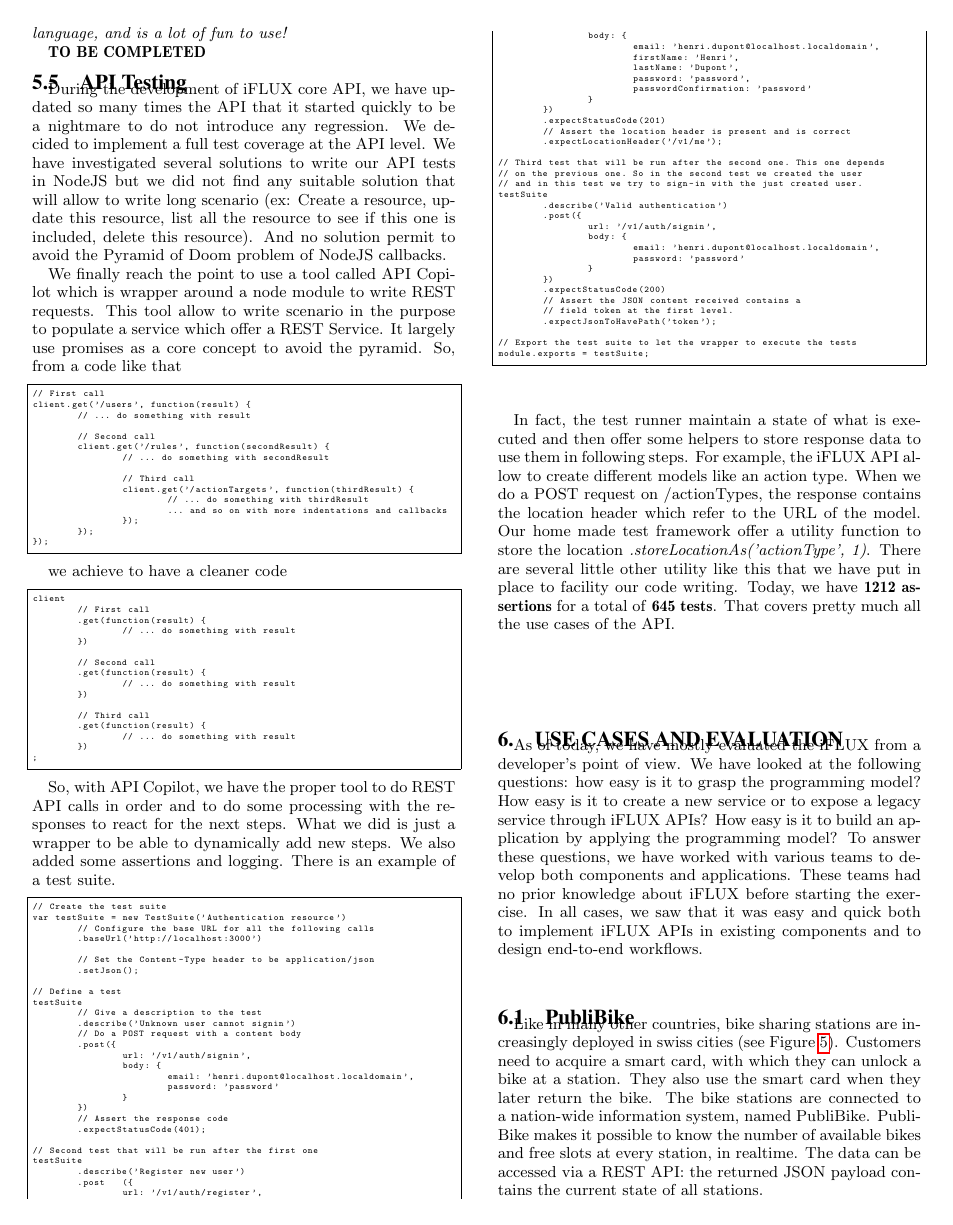
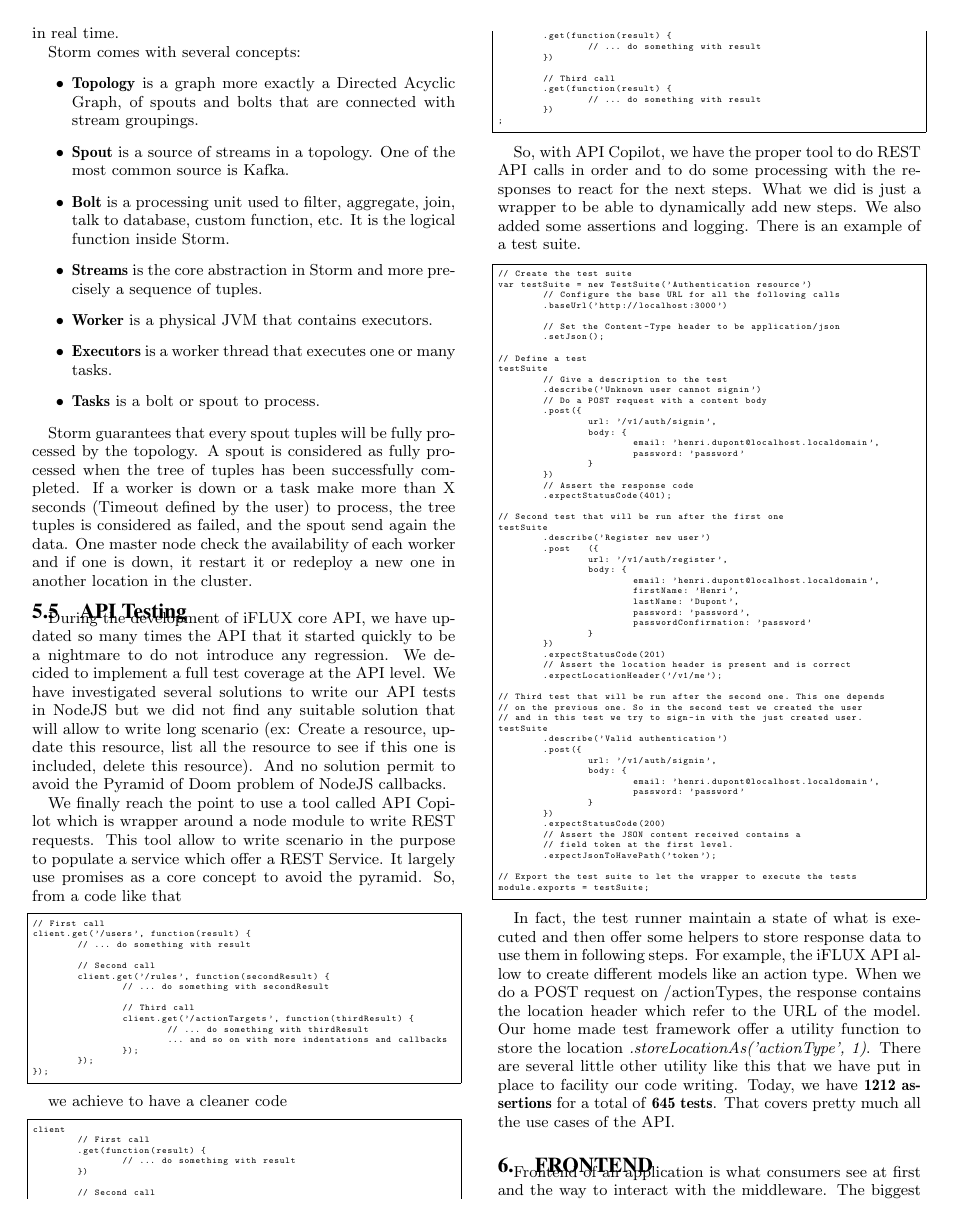
Before and after one commit to SoftEng-HEIGVD/iflux-docker, a LaTeX paper (doc/paper.tex, which reads doc/technologies.tex): page 11 of 17 before the commit and page 11 of 19 after it. Compiled offline with pdfLaTeX.

Commit message:
Add the frontend part in the documentation, complete kafka and storm

```diff
--- a/doc/technologies.tex
+++ b/doc/technologies.tex
@@ -477,8 +477,20 @@
 
 What is Storm? \emph{Apache Storm is a free and open source distributed realtime computation system. Storm makes it easy to reliably process unbounded streams of data, doing for realtime processing what Hadoop did for batch processing. Storm is simple, can be used with any programming language, and is a lot of fun to use!}
 
+Storm in iFlux will be the core system to process events in real time.
 
-\textbf{TO BE COMPLETED}
+Storm comes with several concepts:
+\begin{itemize}
+\item\textbf{Topology} is a graph more exactly a Directed Acyclic Graph, of spouts and bolts that are connected with stream groupings.
+\item\textbf{Spout} is a source of streams in a topology. One of the most common source is Kafka.
+\item\textbf{Bolt} is a processing unit used to filter, aggregate, join, talk to database, custom function, etc. It is the logical function inside Storm.
+\item\textbf{Streams} is the core abstraction in Storm and more precisely a sequence of tuples.
+\item\textbf{Worker} is a physical JVM that contains executors.
+\item\textbf{Executors} is a worker thread that executes one or many tasks.
+\item\textbf{Tasks} is a bolt or spout to process.
+\end{itemize}
+
+Storm guarantees that every spout tuples will be fully processed by the topology. A spout is considered as fully processed when the tree of tuples has been successfully completed. If a worker is down or a task make more than X seconds (Timeout defined by the user) to process, the tree tuples is considered as failed, and the spout send again the data. One master node check the availability of each worker and if one is down, it restart it or redeploy a new one in another location in the cluster.
 
 \subsection{API Testing}
 
```
Also changed, not shown: doc/paper.tex (+1 -0 lines), doc/paper.pdf, doc/technologies.tex (2 more changed lines).
